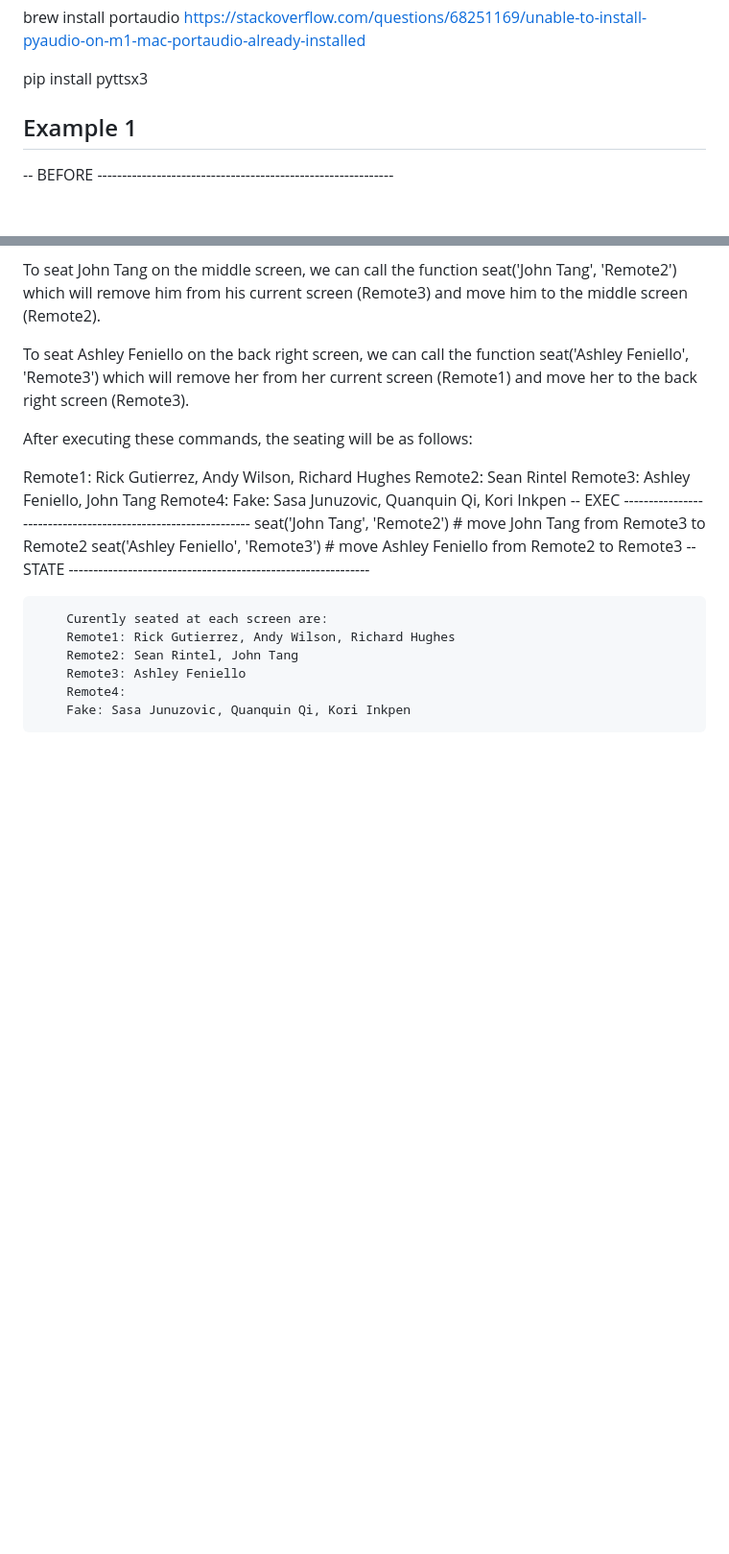
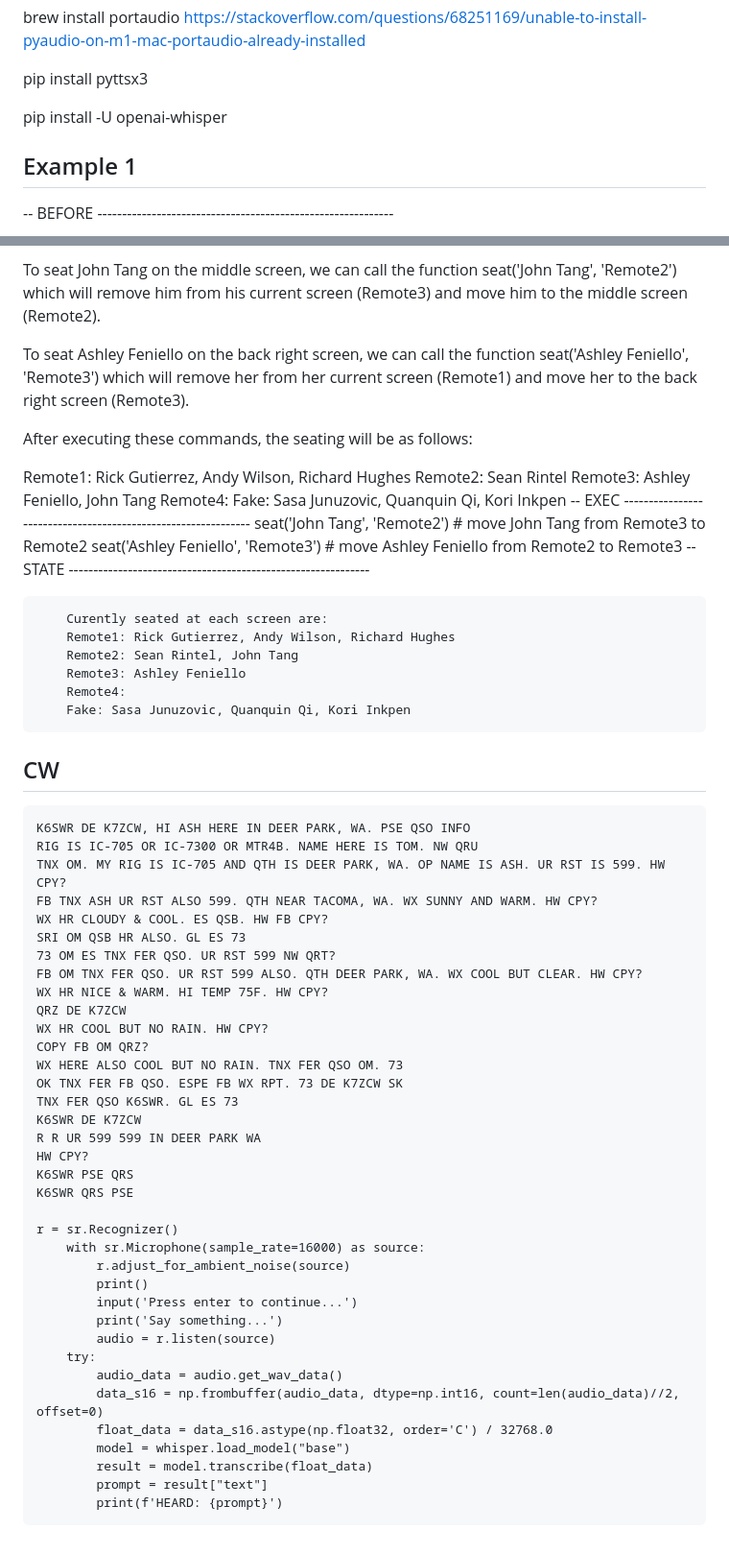
Before and after one commit to AshleyF/Sandbox, a Markdown page: llm/readme.md, 2 parts joined by grey strips. Shown at 96% size. Rendered like a GitHub page; blank space fills up the shorter version.

```diff
--- a/llm/readme.md
+++ b/llm/readme.md
@@ -4,6 +4,8 @@ brew install portaudio
 https://stackoverflow.com/questions/68251169/unable-to-install-pyaudio-on-m1-mac-portaudio-already-installed
 
 pip install pyttsx3
+
+pip install -U openai-whisper
 
 ## Example 1
 
@@ -178,3 +180,42 @@ seat('Ashley Feniello', 'Remote3') # move Ashley Feniello from Remote2 to Remote
         Remote3: Ashley Feniello
         Remote4:
         Fake: Sasa Junuzovic, Quanquin Qi, Kori Inkpen
+
+## CW
+
+    K6SWR DE K7ZCW, HI ASH HERE IN DEER PARK, WA. PSE QSO INFO
+    RIG IS IC-705 OR IC-7300 OR MTR4B. NAME HERE IS TOM. NW QRU
+    TNX OM. MY RIG IS IC-705 AND QTH IS DEER PARK, WA. OP NAME IS ASH. UR RST IS 599. HW CPY?
+    FB TNX ASH UR RST ALSO 599. QTH NEAR TACOMA, WA. WX SUNNY AND WARM. HW CPY?
+    WX HR CLOUDY & COOL. ES QSB. HW FB CPY?
+    SRI OM QSB HR ALSO. GL ES 73
+    73 OM ES TNX FER QSO. UR RST 599 NW QRT?
+    FB OM TNX FER QSO. UR RST 599 ALSO. QTH DEER PARK, WA. WX COOL BUT CLEAR. HW CPY?
+    WX HR NICE & WARM. HI TEMP 75F. HW CPY?
+    QRZ DE K7ZCW
+    WX HR COOL BUT NO RAIN. HW CPY?
+    COPY FB OM QRZ?
+    WX HERE ALSO COOL BUT NO RAIN. TNX FER QSO OM. 73
+    OK TNX FER FB QSO. ESPE FB WX RPT. 73 DE K7ZCW SK
+    TNX FER QSO K6SWR. GL ES 73
+    K6SWR DE K7ZCW
+    R R UR 599 599 IN DEER PARK WA
+    HW CPY?
+    K6SWR PSE QRS
+    K6SWR QRS PSE
+
+    r = sr.Recognizer()
+        with sr.Microphone(sample_rate=16000) as source:
+            r.adjust_for_ambient_noise(source)
+            print()
+            input('Press enter to continue...')
+            print('Say something...')
+            audio = r.listen(source)
+        try:
+            audio_data = audio.get_wav_data()
+            data_s16 = np.frombuffer(audio_data, dtype=np.int16, count=len(audio_data)//2, offset=0)
+            float_data = data_s16.astype(np.float32, order='C') / 32768.0
+            model = whisper.load_model("base")
+            result = model.transcribe(float_data)
+            prompt = result["text"]
+            print(f'HEARD: {prompt}')
```
